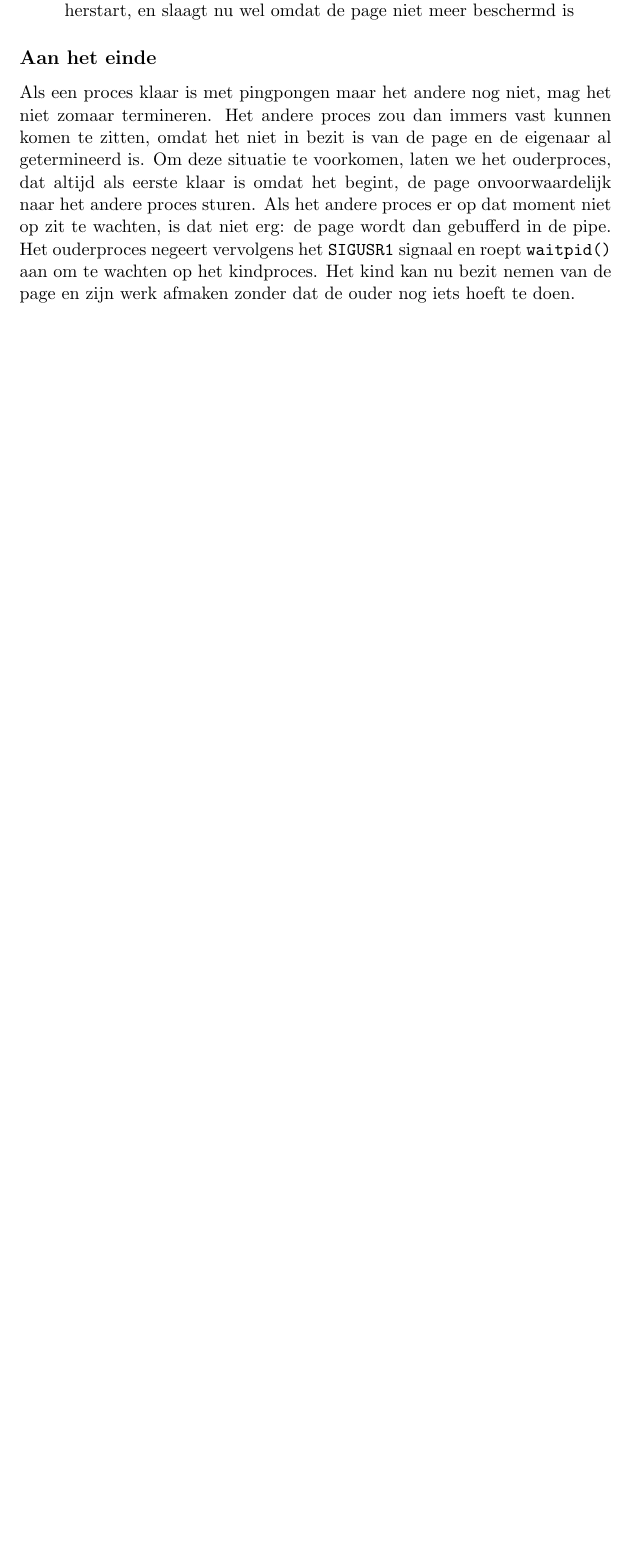
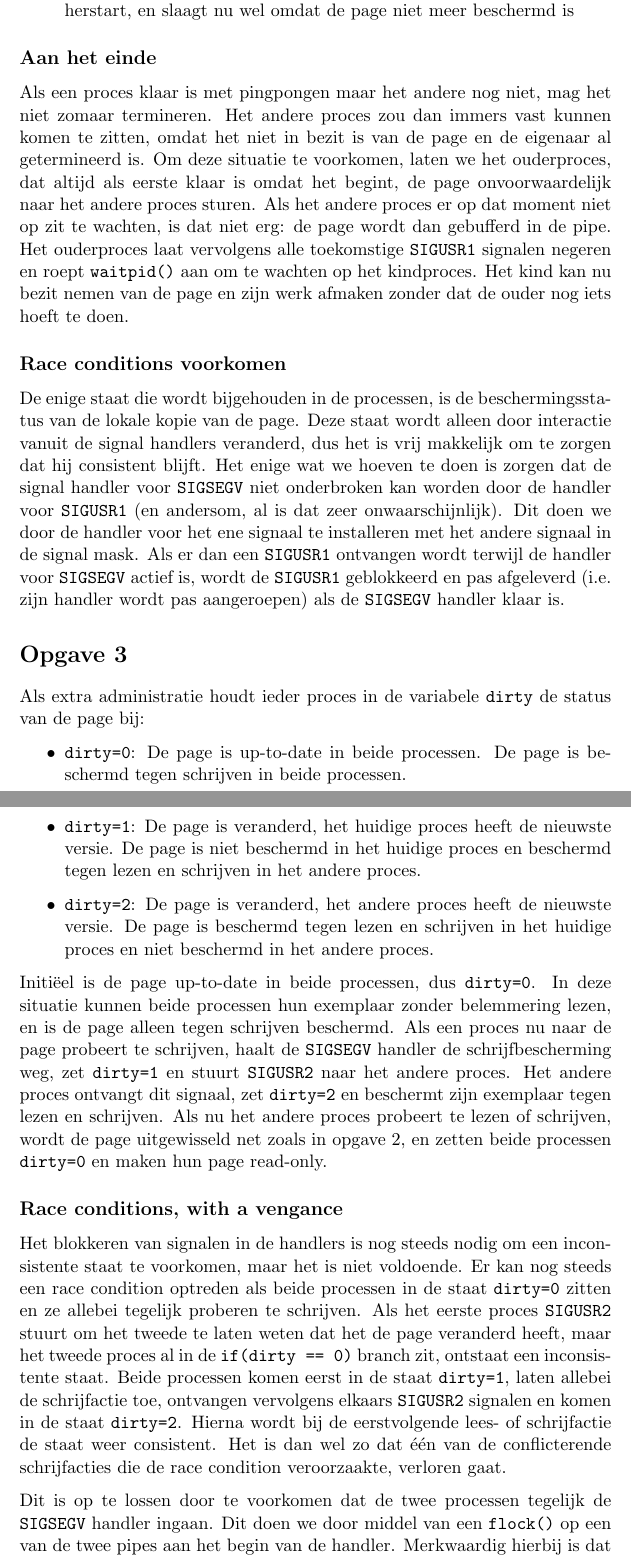
Before and after one commit to catrope/os, a LaTeX document (session3/verslag.tex): part of page 3 of 3 before the commit and two parts of pages 3 and 4 of 5 after it, the two joined at a grey line, cut so that both start at the same text, the shorter picture padded with empty space. Compiled offline with pdfLaTeX.

Commit message:
Finish report

```diff
--- a/session3/verslag.tex
+++ b/session3/verslag.tex
@@ -70,6 +71,44 @@ Als een proces klaar is met pingpongen maar het andere nog niet, mag het niet zo
 vast kunnen komen te zitten, omdat het niet in bezit is van de page en de eigenaar al getermineerd is. Om deze situatie te voorkomen,
 laten we het ouderproces, dat altijd als eerste klaar is omdat het begint, de page onvoorwaardelijk naar het andere proces sturen.
 Als het andere proces er op dat moment niet op zit te wachten, is dat niet erg: de page wordt dan gebufferd in de pipe. Het ouderproces
-negeert vervolgens het \verb+SIGUSR1+ signaal en roept \verb+waitpid()+ aan om te wachten op het kindproces. Het kind kan nu bezit
+laat vervolgens alle toekomstige \verb+SIGUSR1+ signalen negeren en roept \verb+waitpid()+ aan om te wachten op het kindproces. Het kind kan nu bezit
 nemen van de page en zijn werk afmaken zonder dat de ouder nog iets hoeft te doen.
 
+\subsection*{Race conditions voorkomen}
+De enige staat die wordt bijgehouden in de processen, is de beschermingsstatus van de lokale kopie van de page. Deze staat wordt
+alleen door interactie vanuit de signal handlers veranderd, dus het is vrij makkelijk om te zorgen dat hij consistent blijft. Het
+enige wat we hoeven te doen is zorgen dat de signal handler voor \verb+SIGSEGV+ niet onderbroken kan worden door de handler voor
+\verb+SIGUSR1+ (en andersom, al is dat zeer onwaarschijnlijk). Dit doen we door de handler voor het ene signaal te installeren met
+het andere signaal in de signal mask. Als er dan een \verb+SIGUSR1+ ontvangen wordt terwijl de handler voor \verb+SIGSEGV+ actief
+is, wordt de \verb+SIGUSR1+ geblokkeerd en pas afgeleverd (i.e. zijn handler wordt pas aangeroepen) als de \verb+SIGSEGV+ handler
+klaar is.
+
+\section*{Opgave 3}
+Als extra administratie houdt ieder proces in de variabele \verb+dirty+ de status van de page bij:
+\begin{itemize}
+\item \verb+dirty=0+: De page is up-to-date in beide processen. De page is beschermd tegen schrijven in beide processen.
+\item \verb+dirty=1+: De page is veranderd, het huidige proces heeft de nieuwste versie. De page is niet beschermd in het huidige proces en beschermd tegen lezen en schrijven in het andere proces.
+\item \verb+dirty=2+: De page is veranderd, het andere proces heeft de nieuwste versie. De page is beschermd tegen lezen en schrijven in het huidige proces en niet beschermd in het andere proces.
+\end{itemize}
+
+Initi\"eel is de page up-to-date in beide processen, dus \verb+dirty=0+. In deze situatie kunnen
+beide processen hun exemplaar zonder belemmering lezen, en is de page alleen tegen schrijven beschermd.
+Als een proces nu naar de page probeert te schrijven, haalt de \verb+SIGSEGV+ handler de schrijfbescherming
+weg, zet \verb+dirty=1+ en stuurt \verb+SIGUSR2+ naar het andere proces. Het andere proces ontvangt dit signaal,
+zet \verb+dirty=2+ en beschermt zijn exemplaar tegen lezen en schrijven. Als nu het andere proces probeert
+te lezen of schrijven, wordt de page uitgewisseld net zoals in opgave 2, en zetten beide processen \verb+dirty=0+
+en maken hun page read-only.
+
+\subsection*{Race conditions, with a vengance}
+Het blokkeren van signalen in de handlers is nog steeds nodig om een inconsistente staat te voorkomen, maar het
+is niet voldoende. Er kan nog steeds een race condition optreden als beide processen in de staat \verb+dirty=0+
+zitten en ze allebei tegelijk proberen te schrijven. Als het eerste proces \verb+SIGUSR2+ stuurt om het tweede
+te laten weten dat het de page veranderd heeft, maar het tweede proces al in de \verb+if(dirty == 0)+ branch
+zit, ontstaat een inconsistente staat. Beide processen komen eerst in de staat \verb+dirty=1+, laten
+allebei de schrijfactie toe, ontvangen vervolgens elkaars \verb+SIGUSR2+ signalen en komen in de staat
+\verb+dirty=2+. Hierna wordt bij de eerstvolgende lees- of schrijfactie de staat weer consistent. Het is
+dan wel zo dat \'e\'en van de conflicterende schrijfacties die de race condition veroorzaakte, verloren gaat.
+
+Dit is op te lossen door te voorkomen dat de twee processen tegelijk de \verb+SIGSEGV+ handler ingaan.
+Dit doen we door middel van een \verb+flock()+ op een van de twee pipes aan het begin van de handler.
+Merkwaardig hierbij is dat beide processen een exclusief lock op hetzelfde uiteinde van de pipe laten doen
```
Also changed, not shown: session3/verslag.tex (24 more changed lines).
